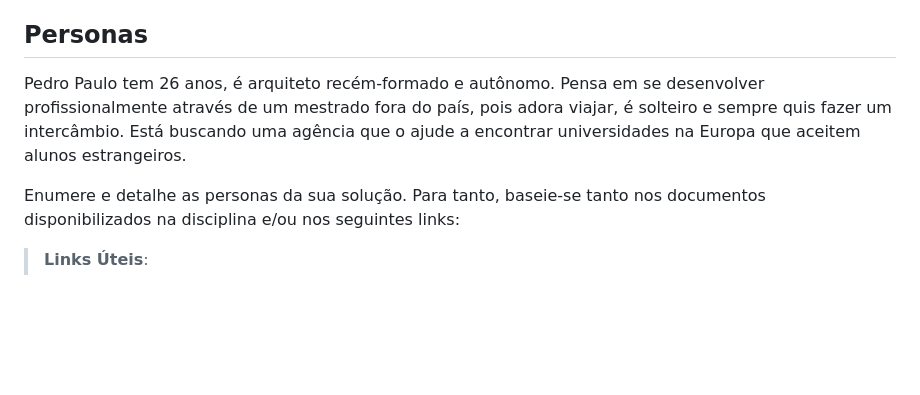
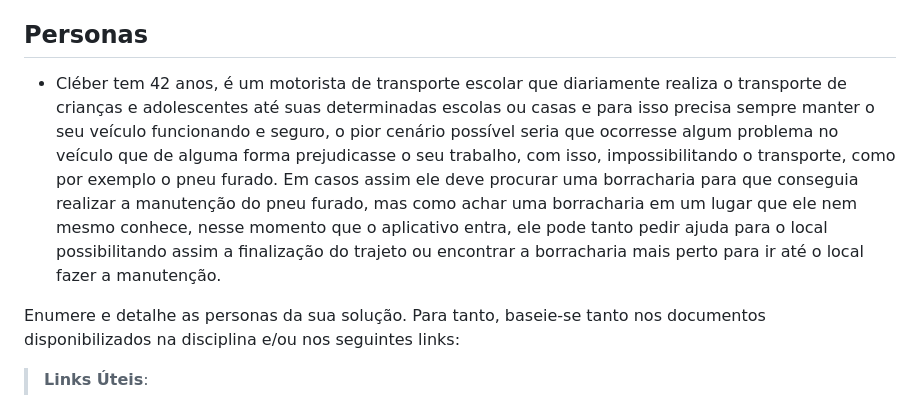
Before and after one commit to ICEI-PUC-Minas-PCO-SI/pco-ads-2023-2-p1-tiaw-t2-sospneus, a Markdown page: docs/especification.md, the part around the change. Rendered like a GitHub page; blank space fills up the shorter version.

Commit message:
Update especification.md
Persona atualizado.

```diff
--- a/docs/especification.md
+++ b/docs/especification.md
@@ -8,7 +8,7 @@ BackEnd  - JavaScript, LocalStorage, Crud Server Json
 
 ## Personas
 
-Pedro Paulo tem 26 anos, é arquiteto recém-formado e autônomo. Pensa em se desenvolver profissionalmente através de um mestrado fora do país, pois adora viajar, é solteiro e sempre quis fazer um intercâmbio. Está buscando uma agência que o ajude a encontrar universidades na Europa que aceitem alunos estrangeiros.
+* Cléber tem 42 anos, é um motorista de transporte escolar que diariamente realiza o transporte de crianças e adolescentes até suas determinadas escolas ou casas e para isso precisa sempre manter o seu veículo funcionando e seguro, o pior cenário possível seria que ocorresse algum problema no veículo que de alguma forma prejudicasse o seu trabalho, com isso, impossibilitando o transporte, como por exemplo o pneu furado. Em casos assim ele deve procurar uma borracharia para que conseguia realizar a manutenção do pneu furado, mas como achar uma borracharia em um lugar que ele nem mesmo conhece, nesse momento que o aplicativo entra, ele pode tanto pedir ajuda para o local possibilitando assim a finalização do trajeto ou encontrar a borracharia mais perto para ir até o local fazer a manutenção.
 
 Enumere e detalhe as personas da sua solução. Para tanto, baseie-se tanto nos documentos disponibilizados na disciplina e/ou nos seguintes links:
 
```
